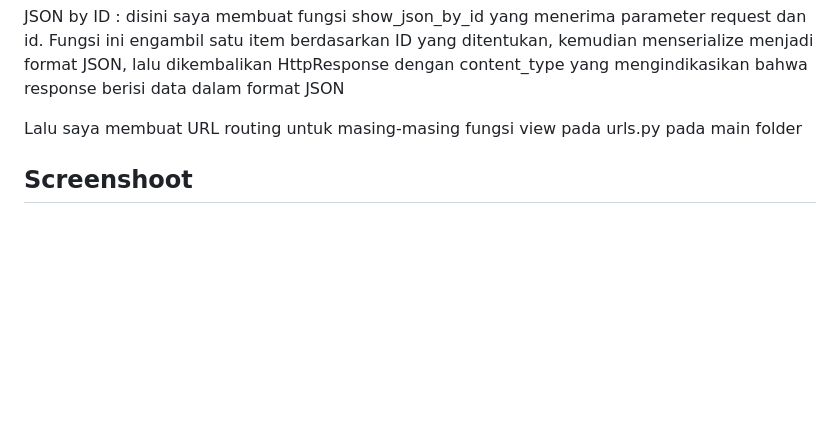
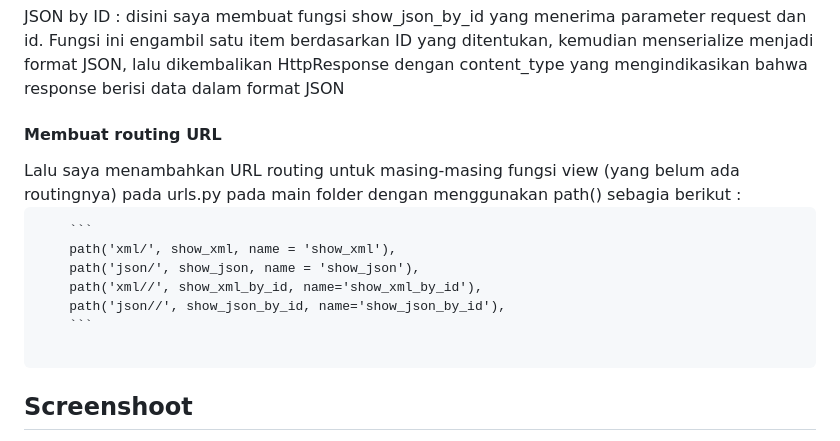
Before and after one commit to gnh374/Medicine_Stock, a Markdown page: README.md, the part around the change. Drawn GitHub-style; blank space fills up the shorter version.

````diff
--- a/README.md
+++ b/README.md
@@ -99,7 +99,16 @@ XML by ID : disini saya membuat fungsi show_xml_by_id yang menerima parameter re
 
 JSON by ID : disini saya membuat fungsi show_json_by_id yang menerima parameter request dan id. Fungsi ini engambil satu item berdasarkan ID yang ditentukan, kemudian menserialize menjadi format JSON, lalu dikembalikan HttpResponse dengan content_type yang mengindikasikan bahwa response berisi data dalam format JSON
 
-Lalu saya membuat URL routing untuk masing-masing fungsi view pada urls.py pada main folder
+<h4> Membuat routing URL </h4>
+Lalu saya menambahkan URL routing untuk masing-masing fungsi view (yang belum ada routingnya) pada urls.py pada main folder dengan menggunakan path() sebagia berikut :
+    <pre>
+    ```
+    path('xml/', show_xml, name = 'show_xml'),
+    path('json/', show_json, name = 'show_json'),
+    path('xml/<int:id>/', show_xml_by_id, name='show_xml_by_id'),
+    path('json/<int:id>/', show_json_by_id, name='show_json_by_id'),
+    ```
+    </pre>
 
 <h2> Screenshoot </h2>
 HTML :
````
